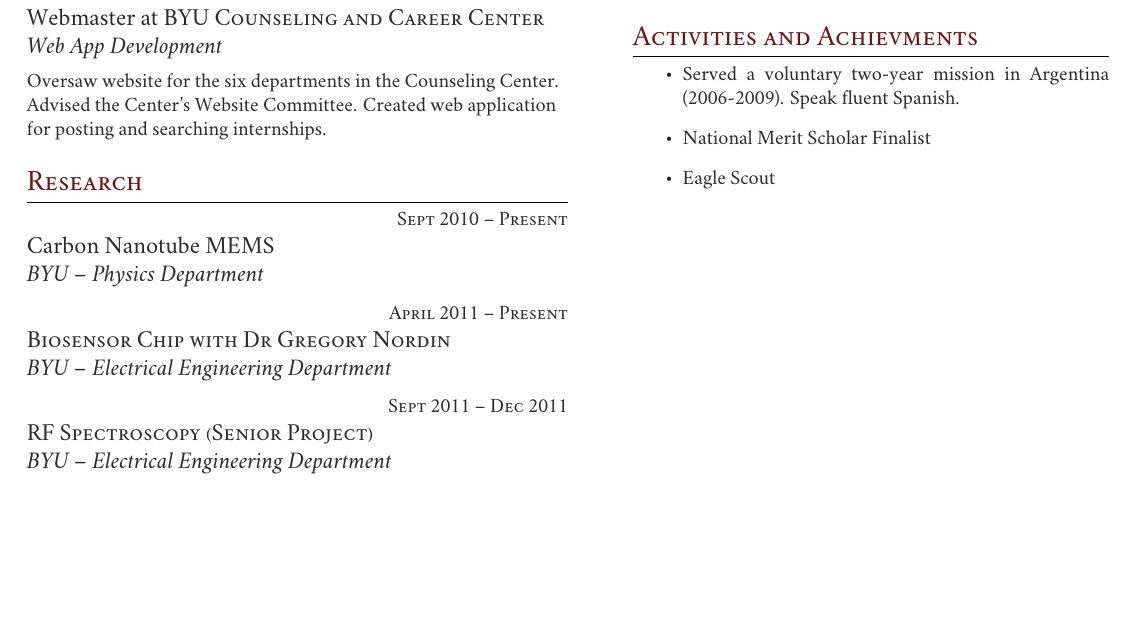
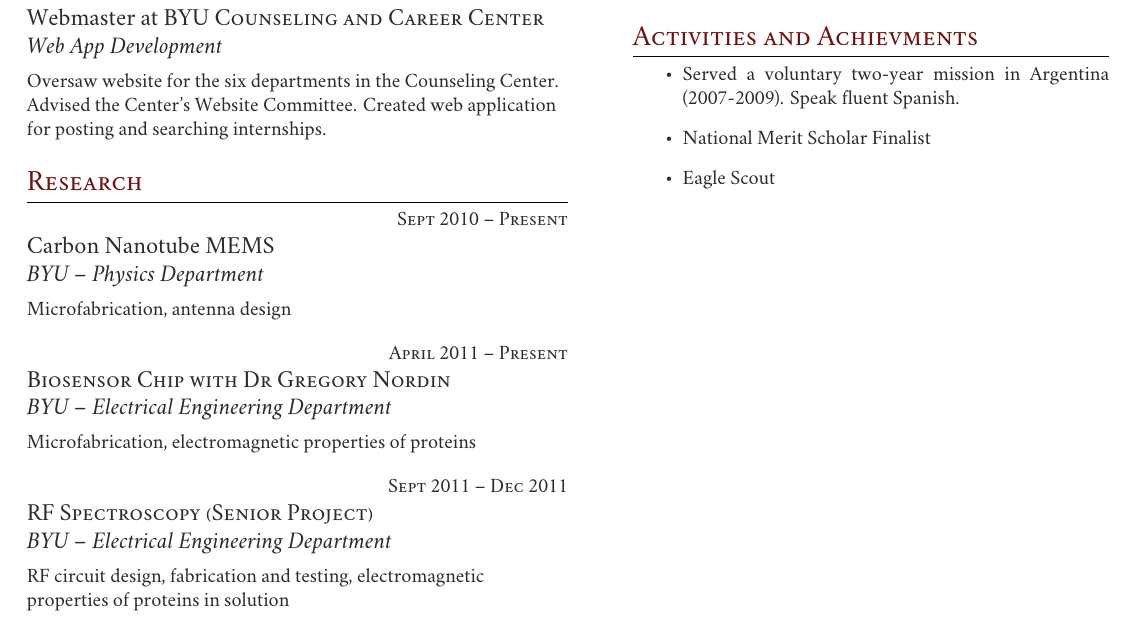
Before and after one commit to davad/Resume, a LaTeX CV (two-col-resume.tex): part of the page, cut so that both start at the same text, the shorter picture padded with empty space. Compiled offline with XeLaTeX; a missing font is replaced by an installed copy or a similar font.

Commit message:
Fix typo in Activities section. Add what I've done with research

```diff
--- a/two-col-resume.tex
+++ b/two-col-resume.tex
@@ -146,6 +146,8 @@
 	\raggedright\large Carbon Nanotube MEMS\\
 	\emph{BYU -- Physics Department}\\[5pt]
 
+  \normalsize{Microfabrication, antenna design}\\[10pt]
+
 %	\normalsize{
 %  }\\[10pt]
 
@@ -154,6 +156,8 @@
 
 	\raggedright\large \textsc{Biosensor Chip with Dr Gregory Nordin}\\
   \emph{BYU -- Electrical Engineering Department}\\[5pt]
+  \normalsize{Microfabrication, electromagnetic properties of proteins
+  }\\[10pt]
 
 %	\normalsize{
 %  }\\[10pt]
@@ -163,6 +167,8 @@
 
 	\raggedright\large \textsc{RF Spectroscopy (Senior Project)}\\
   \emph{BYU -- Electrical Engineering Department}\\[5pt]
+  \normalsize{RF circuit design, fabrication and testing, electromagnetic properties of proteins in solution
+  }\\[10pt]
 
 %	\normalsize{
 %  }\\[10pt]
@@ -208,7 +214,7 @@
 \section{Activities and Achievments}
 \begin{itemize}
   \item
-  	Served a voluntary two-year mission in Argentina (2006-2009).
+  	Served a voluntary two-year mission in Argentina (2007-2009).
     Speak fluent Spanish.
   \item
   	National Merit Scholar Finalist
```
